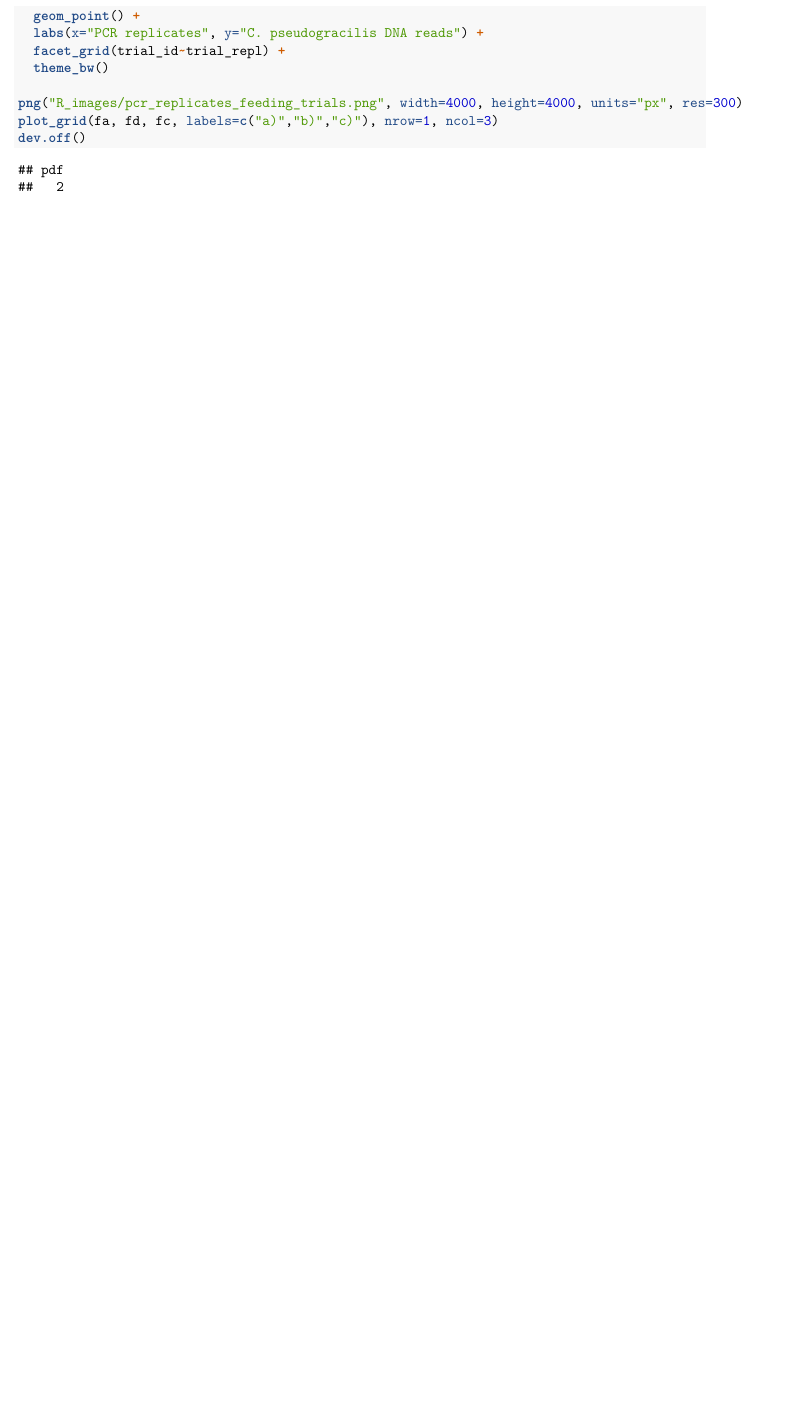
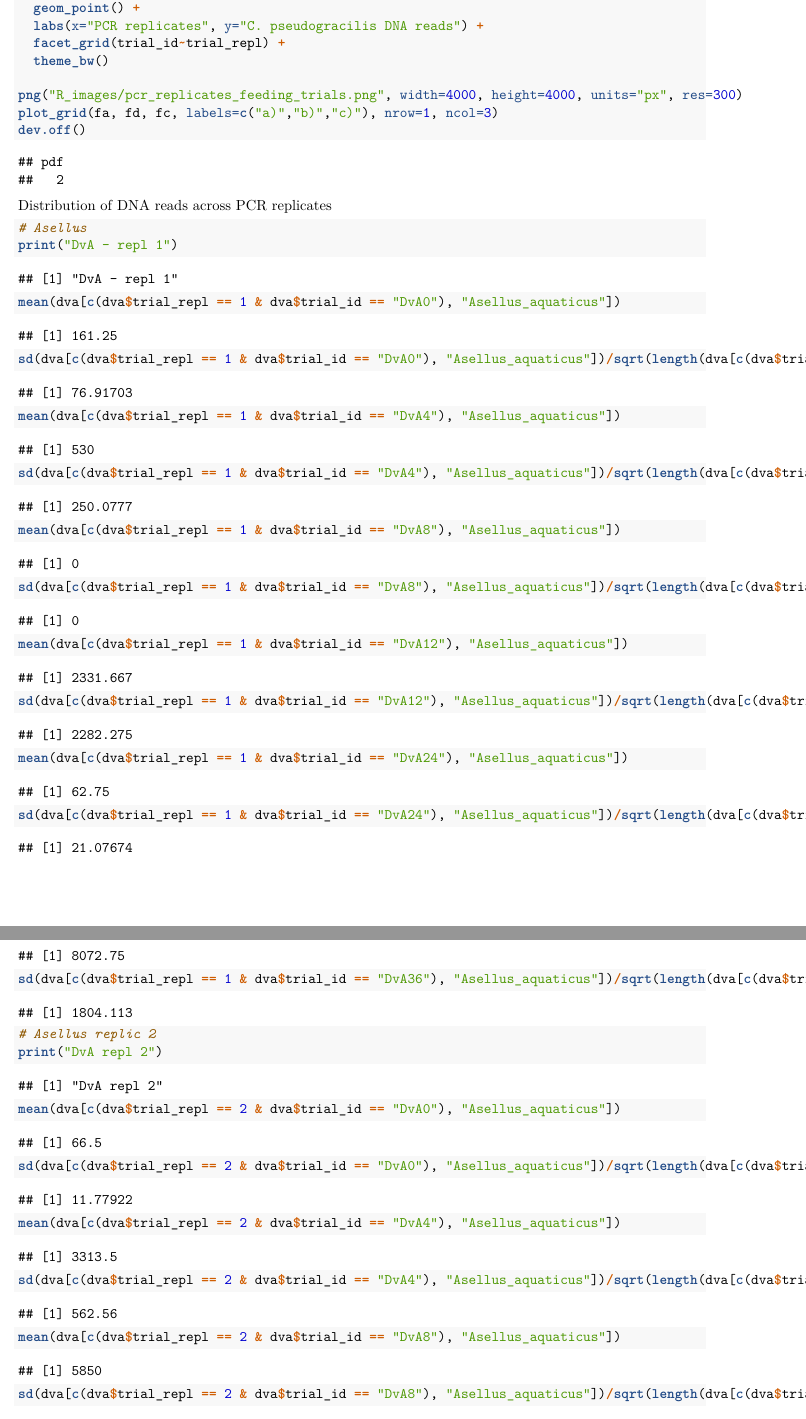
Before and after one commit to mbenucci/Dv_feeding_trials, an R Markdown document (Dv_molecular_networks.Rmd): part of page 30 of 48 before the commit and two parts of pages 30 and 31 of 50 after it, the two joined at a grey line, cut so that both start at the same text, the shorter picture padded with empty space. Rendered offline with R 4.5, knitr and Pandoc, then LaTeX, with nearby package versions; code that draws random numbers runs with fixed seeds of ours.

Commit message:
final fixes on analysis

````diff
--- a/Dv_molecular_networks.Rmd
+++ b/Dv_molecular_networks.Rmd
@@ -502,6 +502,9 @@ dvc$trial_id = gsub("[.]C${1}","", dvc$sample_id)
 #colnames(dva)
 #dva$trial_repl
 
+#stat_summary(fun.y='mean', geom='text', aes(label=signif(..y..,4),x=as.integer(tag)))+
+#stat_summary(fun.y="fun0",fun.ymin='sd', geom='text', aes(label=paste("sd:",signif(..ymin..,2)),x=as.integer(tag)))+
+
 fa = dva %>% mutate(trial_id = factor(trial_id, levels=c("DvA0","DvA4","DvA8","DvA12","DvA24","DvA36"))) %>% mutate(trial_repl = factor(trial_repl, levels=c("control","1","2","3","4","5"))) %>%
   ggplot(aes(pcr_repl, Asellus_aquaticus)) +
   geom_point() +
@@ -526,3 +529,38 @@ fc = dvc %>% mutate(trial_id = factor(trial_id, levels=c("DvG0","DvG4","DvG8","D
 png("R_images/pcr_replicates_feeding_trials.png", width=4000, height=4000, units="px", res=300)
 plot_grid(fa, fd, fc, labels=c("a)","b)","c)"), nrow=1, ncol=3)
 dev.off()
+```
+
+Distribution of DNA reads across PCR replicates
+
+```{r PCR replicates distribution Asellus}
+# Asellus
+print("DvA - repl 1")
+mean(dva[c(dva$trial_repl == 1 & dva$trial_id == "DvA0"), "Asellus_aquaticus"])
+sd(dva[c(dva$trial_repl == 1 & dva$trial_id == "DvA0"), "Asellus_aquaticus"])/sqrt(length(dva[c(dva$trial_repl == 1 & dva$trial_id == "DvA0"), "Asellus_aquaticus"]))
+
+mean(dva[c(dva$trial_repl == 1 & dva$trial_id == "DvA4"), "Asellus_aquaticus"])
+sd(dva[c(dva$trial_repl == 1 & dva$trial_id == "DvA4"), "Asellus_aquaticus"])/sqrt(length(dva[c(dva$trial_repl == 1 & dva$trial_id == "DvA4"), "Asellus_aquaticus"]))
+
+mean(dva[c(dva$trial_repl == 1 & dva$trial_id == "DvA8"), "Asellus_aquaticus"])
+sd(dva[c(dva$trial_repl == 1 & dva$trial_id == "DvA8"), "Asellus_aquaticus"])/sqrt(length(dva[c(dva$trial_repl == 1 & dva$trial_id == "DvA8"), "Asellus_aquaticus"]))
+
+mean(dva[c(dva$trial_repl == 1 & dva$trial_id == "DvA12"), "Asellus_aquaticus"])
+sd(dva[c(dva$trial_repl == 1 & dva$trial_id == "DvA12"), "Asellus_aquaticus"])/sqrt(length(dva[c(dva$trial_repl == 1 & dva$trial_id == "DvA12"), "Asellus_aquaticus"]))
+
+mean(dva[c(dva$trial_repl == 1 & dva$trial_id == "DvA24"), "Asellus_aquaticus"])
+sd(dva[c(dva$trial_repl == 1 & dva$trial_id == "DvA24"), "Asellus_aquaticus"])/sqrt(length(dva[c(dva$trial_repl == 1 & dva$trial_id == "DvA24"), "Asellus_aquaticus"]))
+
+mean(dva[c(dva$trial_repl == 1 & dva$trial_id == "DvA36"), "Asellus_aquaticus"])
+sd(dva[c(dva$trial_repl == 1 & dva$trial_id == "DvA36"), "Asellus_aquaticus"])/sqrt(length(dva[c(dva$trial_repl == 1 & dva$trial_id == "DvA36"), "Asellus_aquaticus"]))
+
+# Asellus replic 2
+print("DvA repl 2")
+mean(dva[c(dva$trial_repl == 2 & dva$trial_id == "DvA0"), "Asellus_aquaticus"])
+sd(dva[c(dva$trial_repl == 2 & dva$trial_id == "DvA0"), "Asellus_aquaticus"])/sqrt(length(dva[c(dva$trial_repl == 2 & dva$trial_id == "DvA0"), "Asellus_aquaticus"]))
+
+mean(dva[c(dva$trial_repl == 2 & dva$trial_id == "DvA4"), "Asellus_aquaticus"])
+sd(dva[c(dva$trial_repl == 2 & dva$trial_id == "DvA4"), "Asellus_aquaticus"])/sqrt(length(dva[c(dva$trial_repl == 2 & dva$trial_id == "DvA4"), "Asellus_aquaticus"]))
+
+mean(dva[c(dva$trial_repl == 2 & dva$trial_id == "DvA8"), "Asellus_aquaticus"])
+sd(dva[c(dva$trial_repl == 2 & dva$trial_id == "DvA8"), "Asellus_aquaticus"])/sqrt(length(dva[c(dva$trial_repl == 2 & dva$trial_id == "DvA8"), "Asellus_aquaticus"]))
````
Also changed, not shown: R_images/edna_rarefactions.png, R_images/feeding_trials_boxplot.png, R_images/guts_rarefactions.png, R_images/kick-samples_rarefactions.png, R_images/publication_feeding_trials.png, R_images/species_richness_community_boxplot.png, Dv_molecular_networks.Rmd (38 more changed lines).
